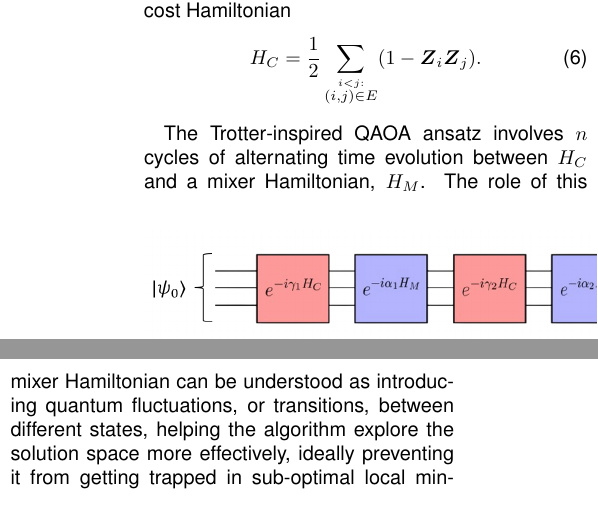
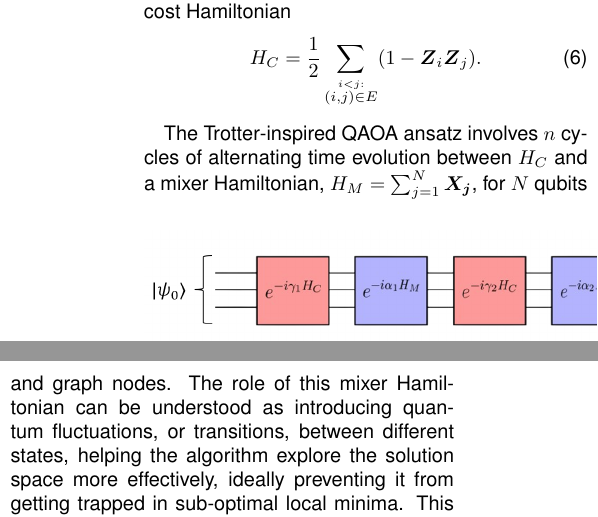
Before and after one commit to kaiuki2000/Extended_Abstract_MSc_Thesis, a LaTeX paper (ExtendedAbstract.tex, which reads 02_Background.tex): two parts of the columns of page 4 of 10, joined at a grey line, cut so that both start at the same text. Compiled offline with pdfLaTeX.

Commit message:
Added H_M definition in the 02_Background section.

```diff
--- a/02_Background.tex
+++ b/02_Background.tex
@@ -153,7 +153,7 @@ The QAOA, renowned for its prowess in quantum-enhanced optimization, was initial
   H_C = \frac{1}{2}\sum_{\stackrel{i < j:}{(i,j)\in E}}(1-\boldsymbol{Z}_i\boldsymbol{Z}_j).
 \end{equation}
 
-The Trotter-inspired QAOA ansatz involves $n$ cycles of alternating time evolution between $H_C$ and a mixer Hamiltonian, $H_M$. The role of this mixer Hamiltonian can be understood as introducing quantum fluctuations, or transitions, between different states, helping the algorithm explore the solution space more effectively, ideally preventing it from getting trapped in sub-optimal local minima. This ansatz, depicted in Figure \ref{fig:QAOA_Trotterization}, illustrates $n$ QAOA layers, each comprising alternating applications of $H_C$ and $H_M$.
+The Trotter-inspired QAOA ansatz involves $n$ cycles of alternating time evolution between $H_C$ and a mixer Hamiltonian, $H_M = \sum_{j=1}^{N} \boldsymbol{X_j}$, for $N$ qubits and graph nodes. The role of this mixer Hamiltonian can be understood as introducing quantum fluctuations, or transitions, between different states, helping the algorithm explore the solution space more effectively, ideally preventing it from getting trapped in sub-optimal local minima. This ansatz, depicted in Figure \ref{fig:QAOA_Trotterization}, illustrates $n$ QAOA layers, each comprising alternating applications of $H_C$ and $H_M$.
 
 The cost function \(C(\boldsymbol{\gamma}, \boldsymbol{\alpha})\) is determined by the expectation value of \(H_C\) over the ansatz state \(\ket{\psi_n(\boldsymbol{\gamma}, \boldsymbol{\alpha})}\), obtained at the end of the quantum circuit (Figure \ref{fig:QAOA_Trotterization}). In practice, defining $\boldsymbol{\theta} = \{\boldsymbol{\gamma}, \boldsymbol{\alpha}\}$, the cost function is $C(\boldsymbol{\gamma}, \boldsymbol{\alpha}) = \bra{\psi_n(\boldsymbol{\gamma}, \boldsymbol{\alpha})}H_C\ket{\psi_n(\boldsymbol{\gamma}, \boldsymbol{\alpha})}$, with
 \begin{equation}\label{eq:QAOA_ansatz}\tag{7}
```
Also changed, not shown: ExtendedAbstract.pdf.
